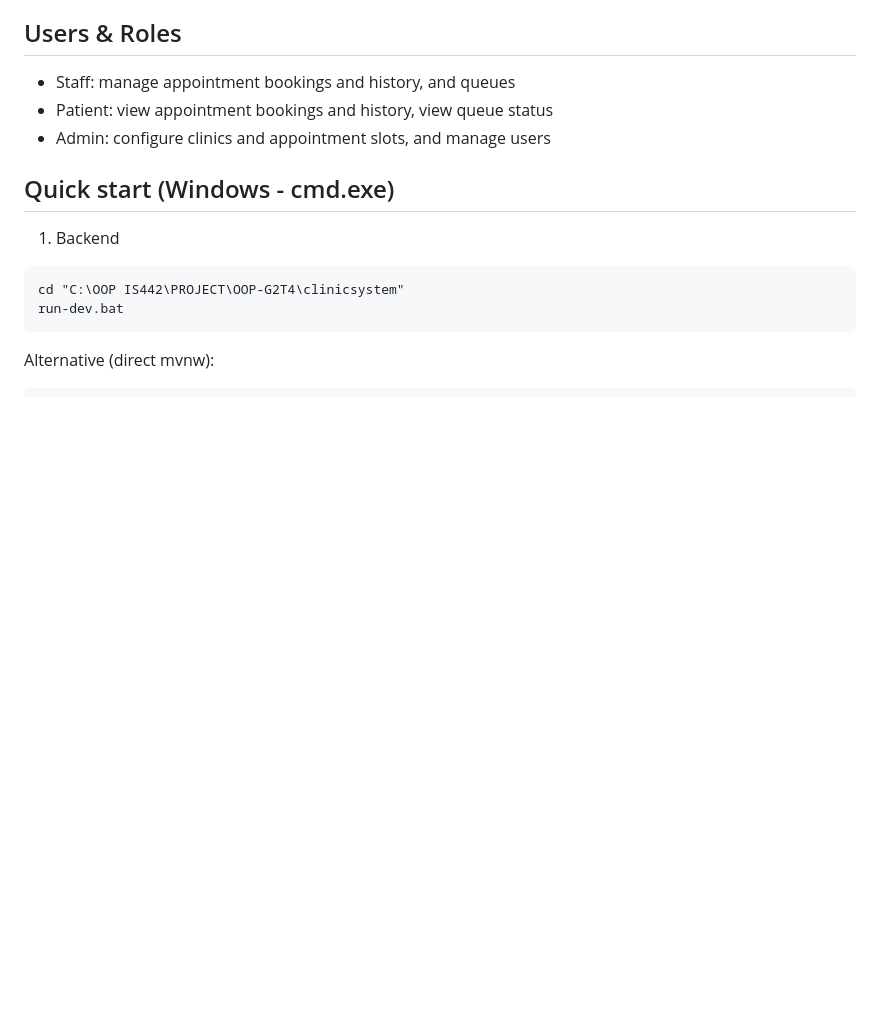
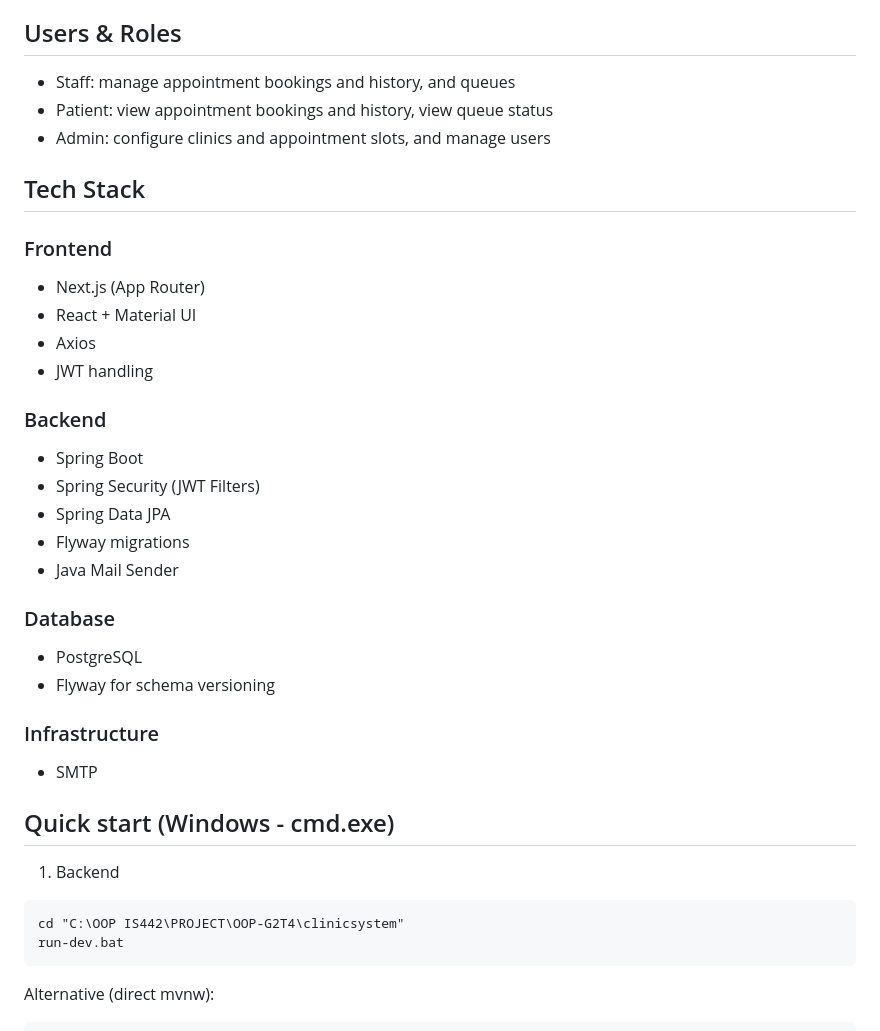
Before and after one commit to slinkiedinky/OOP-G2T4, a Markdown page: README.md, the part around the change. GitHub-like rendering; blank space fills up the shorter version.

```diff
--- a/README.md
+++ b/README.md
@@ -14,6 +14,32 @@
 - Staff: manage appointment bookings and history, and queues
 - Patient: view appointment bookings and history, view queue status
 - Admin: configure clinics and appointment slots, and manage users
+
+## Tech Stack
+
+### Frontend
+
+- Next.js (App Router)
+- React + Material UI
+- Axios
+- JWT handling
+
+### Backend
+
+- Spring Boot
+- Spring Security (JWT Filters)
+- Spring Data JPA
+- Flyway migrations
+- Java Mail Sender
+
+### Database
+
+- PostgreSQL
+- Flyway for schema versioning
+
+### Infrastructure
+
+- SMTP
 
 ## Quick start (Windows - cmd.exe)
 
```
